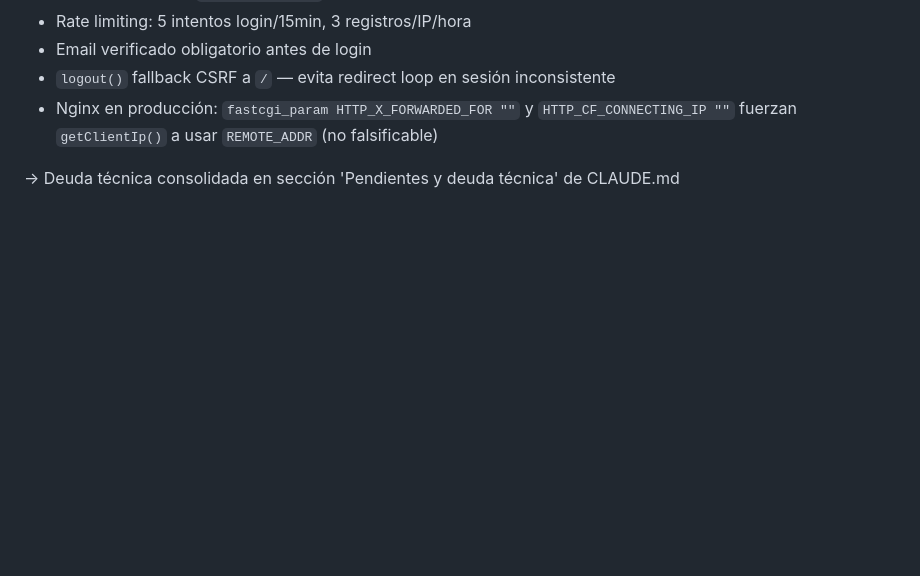
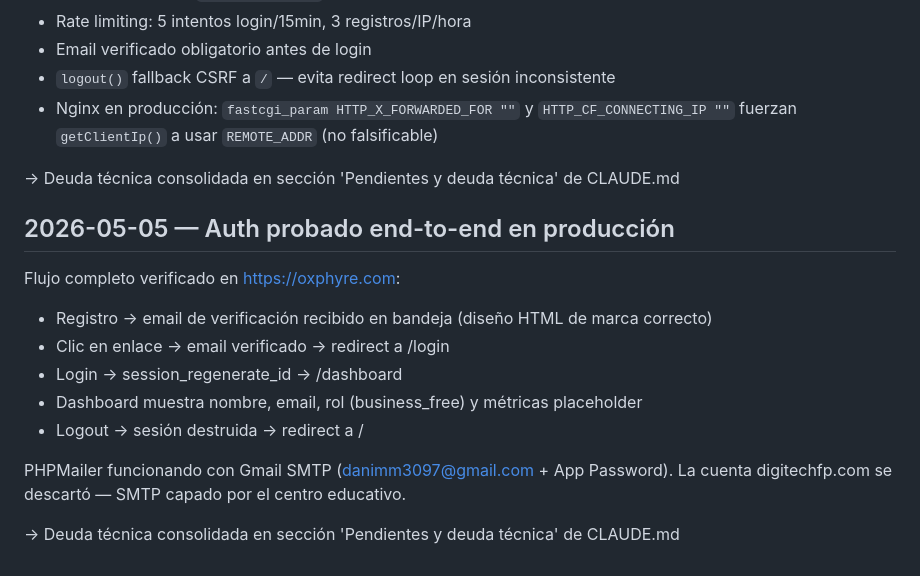
Before and after one commit to DaaniMM/oxphyre, a Markdown page: DEVLOG.md, the part around the change. Rendered like a GitHub page; blank space fills up the shorter version.

Commit message:
devlog y claude.md actualizado - flujo auth funcionando

```diff
--- a/DEVLOG.md
+++ b/DEVLOG.md
@@ -488,3 +488,18 @@ Generados dos documentos para la entrega académica:
 - Nginx en producción: `fastcgi_param HTTP_X_FORWARDED_FOR ""` y `HTTP_CF_CONNECTING_IP ""` fuerzan `getClientIp()` a usar `REMOTE_ADDR` (no falsificable)
 
 → Deuda técnica consolidada en sección 'Pendientes y deuda técnica' de CLAUDE.md
+
+
+## 2026-05-05 — Auth probado end-to-end en producción
+
+Flujo completo verificado en https://oxphyre.com:
+- Registro → email de verificación recibido en bandeja (diseño HTML de marca correcto)
+- Clic en enlace → email verificado → redirect a /login
+- Login → session_regenerate_id → /dashboard
+- Dashboard muestra nombre, email, rol (business_free) y métricas placeholder
+- Logout → sesión destruida → redirect a /
+
+PHPMailer funcionando con Gmail SMTP (danimm3097@gmail.com + App Password).
+La cuenta digitechfp.com se descartó — SMTP capado por el centro educativo.
+
+→ Deuda técnica consolidada en sección 'Pendientes y deuda técnica' de CLAUDE.md
```
Also changed, not shown: CLAUDE.md (+1 -1 lines).
